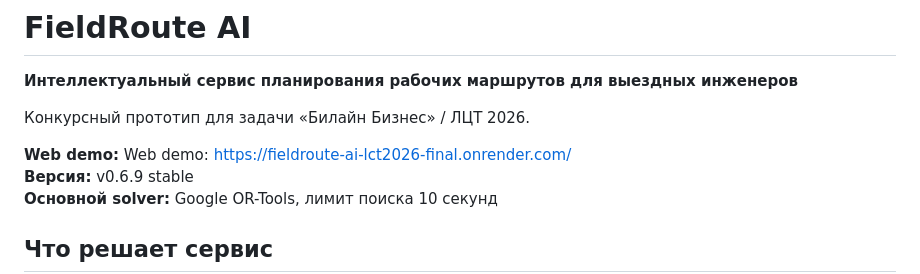
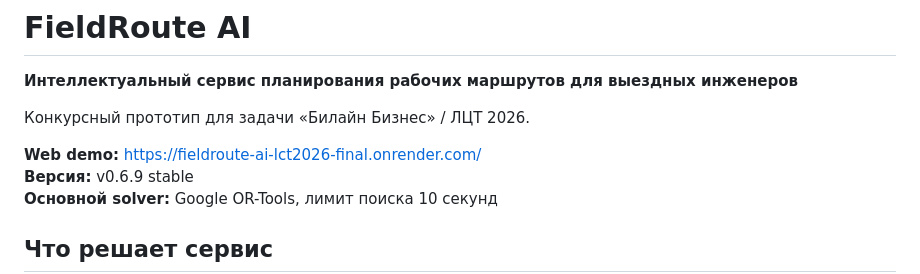
Before and after one commit to Bulat305/fieldroute-ai-lct2026-final, a Markdown page: README.md, the part around the change. Rendered like a GitHub page.

Commit message:
Finalize submission links

```diff
--- a/README.md
+++ b/README.md
@@ -4,7 +4,7 @@
 
 Конкурсный прототип для задачи «Билайн Бизнес» / ЛЦТ 2026.
 
-**Web demo:** Web demo: https://fieldroute-ai-lct2026-final.onrender.com/
+**Web demo:** https://fieldroute-ai-lct2026-final.onrender.com/
 **Версия:** v0.6.9 stable
 **Основной solver:** Google OR-Tools, лимит поиска 10 секунд
 
```
Also changed, not shown: SUBMISSION.md (+2 -2 lines).
